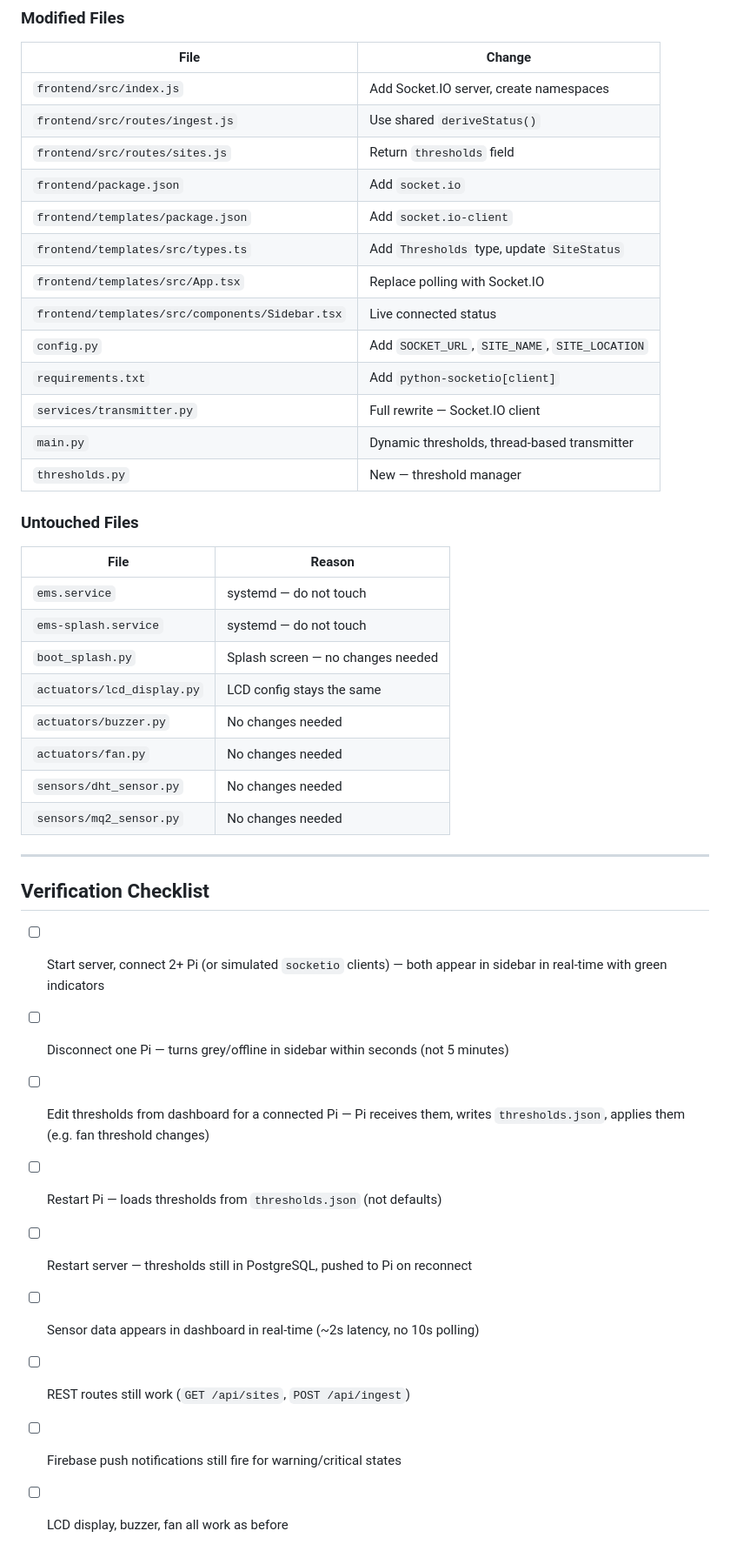
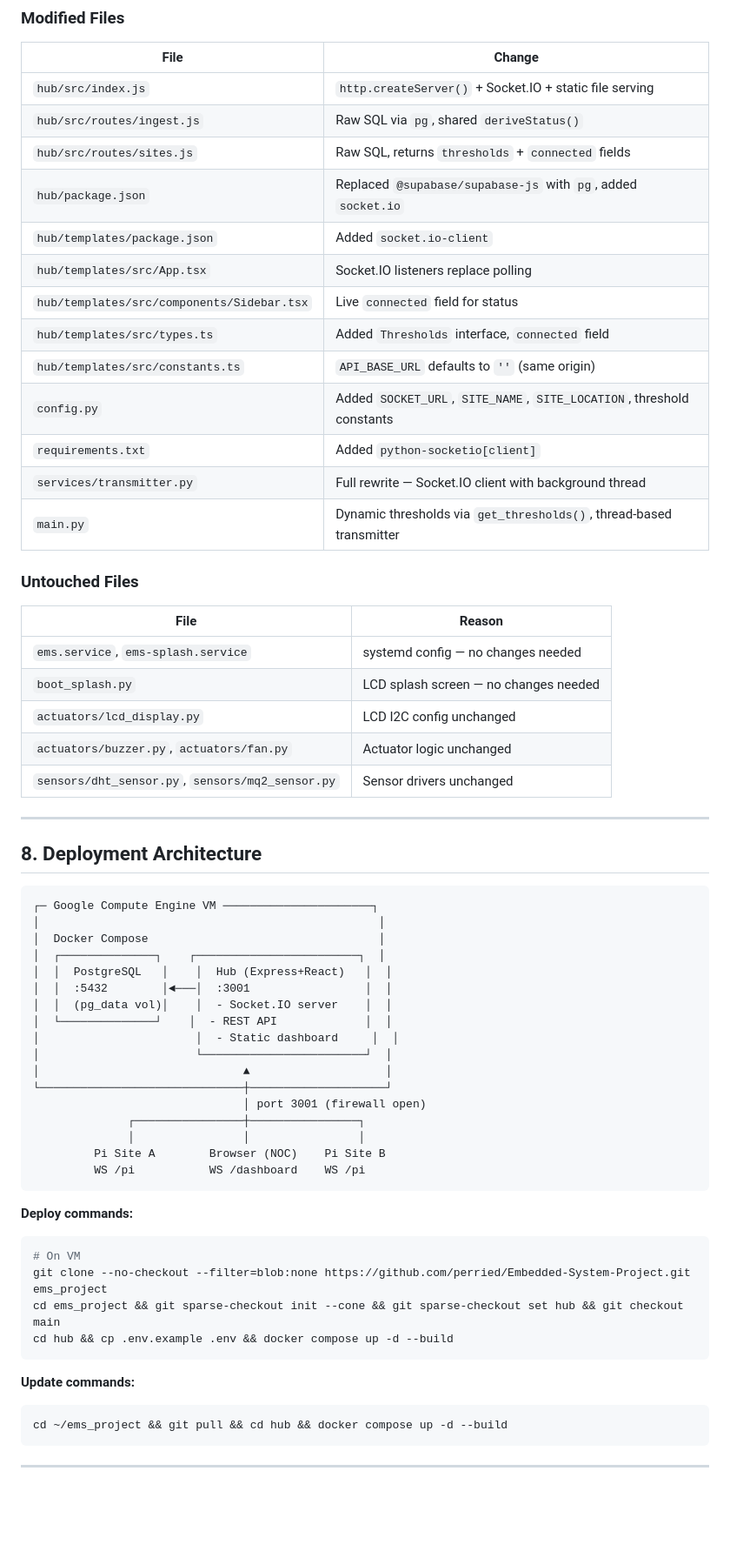
Before and after one commit to perried/Embedded-System-Project, a Markdown page: PLAN.md, the part around one of its changes. Shown at 87% size. Drawn GitHub-style; blank space fills up the shorter version.

````diff
--- a/PLAN.md
+++ b/PLAN.md
@@ -262,42 +144,65 @@ cd frontend/templates && npm install socket.io-client
 ### Modified Files
 | File | Change |
 |------|--------|
-| `frontend/src/index.js` | Add Socket.IO server, create namespaces |
-| `frontend/src/routes/ingest.js` | Use shared `deriveStatus()` |
-| `frontend/src/routes/sites.js` | Return `thresholds` field |
-| `frontend/package.json` | Add `socket.io` |
-| `frontend/templates/package.json` | Add `socket.io-client` |
-| `frontend/templates/src/types.ts` | Add `Thresholds` type, update `SiteStatus` |
-| `frontend/templates/src/App.tsx` | Replace polling with Socket.IO |
-| `frontend/templates/src/components/Sidebar.tsx` | Live connected status |
-| `config.py` | Add `SOCKET_URL`, `SITE_NAME`, `SITE_LOCATION` |
-| `requirements.txt` | Add `python-socketio[client]` |
-| `services/transmitter.py` | Full rewrite — Socket.IO client |
-| `main.py` | Dynamic thresholds, thread-based transmitter |
-| `thresholds.py` | New — threshold manager |
+| `hub/src/index.js` | `http.createServer()` + Socket.IO + static file serving |
+| `hub/src/routes/ingest.js` | Raw SQL via `pg`, shared `deriveStatus()` |
+| `hub/src/routes/sites.js` | Raw SQL, returns `thresholds` + `connected` fields |
+| `hub/package.json` | Replaced `@supabase/supabase-js` with `pg`, added `socket.io` |
+| `hub/templates/package.json` | Added `socket.io-client` |
+| `hub/templates/src/App.tsx` | Socket.IO listeners replace polling |
+| `hub/templates/src/components/Sidebar.tsx` | Live `connected` field for status |
+| `hub/templates/src/types.ts` | Added `Thresholds` interface, `connected` field |
+| `hub/templates/src/constants.ts` | `API_BASE_URL` defaults to `''` (same origin) |
+| `config.py` | Added `SOCKET_URL`, `SITE_NAME`, `SITE_LOCATION`, threshold constants |
+| `requirements.txt` | Added `python-socketio[client]` |
+| `services/transmitter.py` | Full rewrite — Socket.IO client with background thread |
+| `main.py` | Dynamic thresholds via `get_thresholds()`, thread-based transmitter |
 
 ### Untouched Files
 | File | Reason |
 |------|--------|
-| `ems.service` | systemd — do not touch |
-| `ems-splash.service` | systemd — do not touch |
-| `boot_splash.py` | Splash screen — no changes needed |
-| `actuators/lcd_display.py` | LCD config stays the same |
-| `actuators/buzzer.py` | No changes needed |
-| `actuators/fan.py` | No changes needed |
-| `sensors/dht_sensor.py` | No changes needed |
-| `sensors/mq2_sensor.py` | No changes needed |
+| `ems.service`, `ems-splash.service` | systemd config — no changes needed |
+| `boot_splash.py` | LCD splash screen — no changes needed |
+| `actuators/lcd_display.py` | LCD I2C config unchanged |
+| `actuators/buzzer.py`, `actuators/fan.py` | Actuator logic unchanged |
+| `sensors/dht_sensor.py`, `sensors/mq2_sensor.py` | Sensor drivers unchanged |
 
 ---
 
-## Verification Checklist
+## 8. Deployment Architecture
 
-- [ ] Start server, connect 2+ Pi (or simulated `socketio` clients) — both appear in sidebar in real-time with green indicators
-- [ ] Disconnect one Pi — turns grey/offline in sidebar within seconds (not 5 minutes)
-- [ ] Edit thresholds from dashboard for a connected Pi — Pi receives them, writes `thresholds.json`, applies them (e.g. fan threshold changes)
-- [ ] Restart Pi — loads thresholds from `thresholds.json` (not defaults)
-- [ ] Restart server — thresholds still in PostgreSQL, pushed to Pi on reconnect
-- [ ] Sensor data appears in dashboard in real-time (~2s latency, no 10s polling)
-- [ ] REST routes still work (`GET /api/sites`, `POST /api/ingest`)
-- [ ] Firebase push notifications still fire for warning/critical states
-- [ ] LCD display, buzzer, fan all work as before
+```
+┌─ Google Compute Engine VM ──────────────────────┐
+│                                                  │
+│  Docker Compose                                  │
+│  ┌──────────────┐    ┌────────────────────────┐  │
+│  │  PostgreSQL   │    │  Hub (Express+React)   │  │
+│  │  :5432        │◄───│  :3001                 │  │
+│  │  (pg_data vol)│    │  - Socket.IO server    │  │
+│  └──────────────┘    │  - REST API             │  │
+│                       │  - Static dashboard     │  │
+│                       └────────────────────────┘  │
+│                              ▲                    │
+└──────────────────────────────┼────────────────────┘
+                               │ port 3001 (firewall open)
+              ┌────────────────┼────────────────┐
+              │                │                │
+         Pi Site A        Browser (NOC)    Pi Site B
+         WS /pi           WS /dashboard    WS /pi
+```
+
+**Deploy commands:**
+```bash
+# On VM
+git clone --no-checkout --filter=blob:none https://github.com/perried/Embedded-System-Project.git ems_project
+cd ems_project && git sparse-checkout init --cone && git sparse-checkout set hub && git checkout main
+cd hub && cp .env.example .env && docker compose up -d --build
+```
+
+**Update commands:**
+```bash
+cd ~/ems_project && git pull && cd hub && docker compose up -d --build
+```
+
+---
+
````
Also changed, not shown: other parts of PLAN.md (+107 -212 lines).
